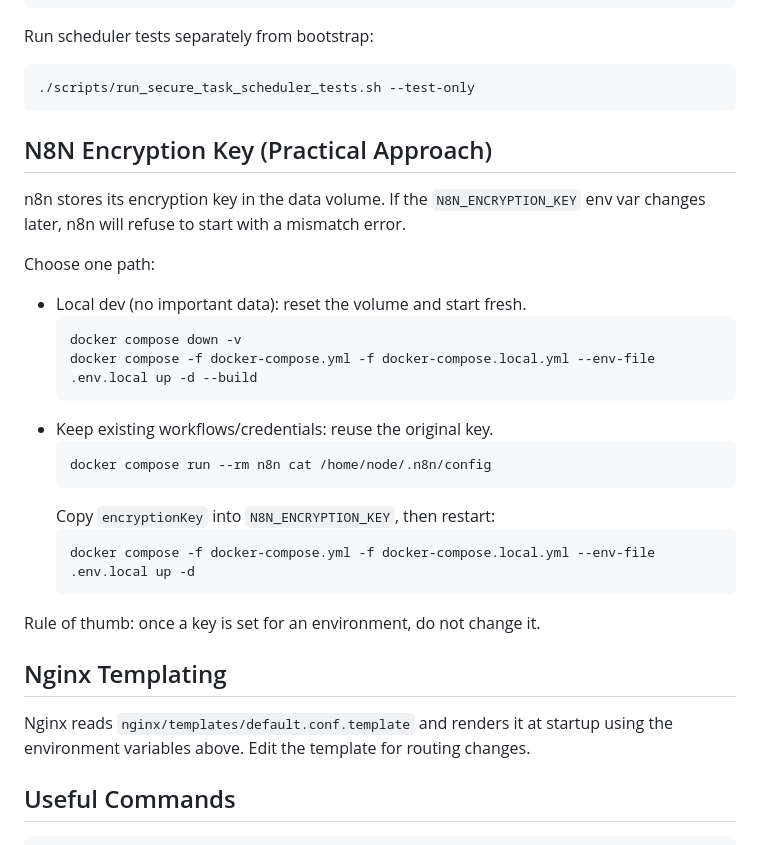
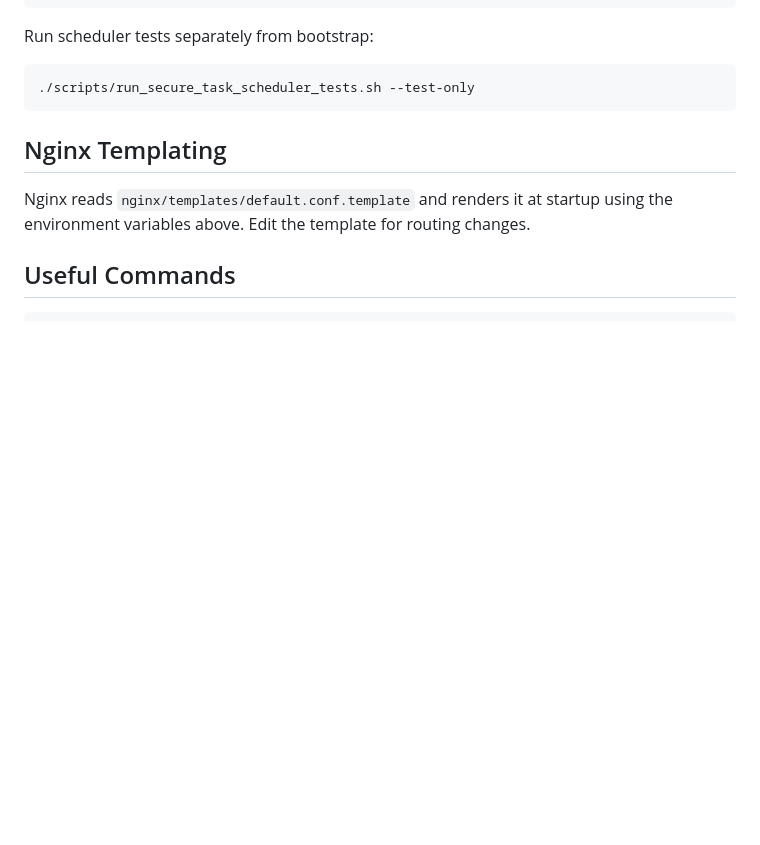
Before and after one commit to deeprahman/pricing-automation, a Markdown page: README.md, the part around the change. Drawn GitHub-style; blank space fills up the shorter version.

Commit message:
Delete N8N Encryption Key guidance from README
Removed section on N8N encryption key management from README.

````diff
--- a/README.md
+++ b/README.md
@@ -183,26 +183,7 @@ Run scheduler tests separately from bootstrap:
 ./scripts/run_secure_task_scheduler_tests.sh --test-only
 ```
 
-## N8N Encryption Key (Practical Approach)
-n8n stores its encryption key in the data volume. If the `N8N_ENCRYPTION_KEY`
-env var changes later, n8n will refuse to start with a mismatch error.
 
-Choose one path:
-- Local dev (no important data): reset the volume and start fresh.
-  ```bash
-  docker compose down -v
-  docker compose -f docker-compose.yml -f docker-compose.local.yml --env-file .env.local up -d --build
-  ```
-- Keep existing workflows/credentials: reuse the original key.
-  ```bash
-  docker compose run --rm n8n cat /home/node/.n8n/config
-  ```
-  Copy `encryptionKey` into `N8N_ENCRYPTION_KEY`, then restart:
-  ```bash
-  docker compose -f docker-compose.yml -f docker-compose.local.yml --env-file .env.local up -d
-  ```
-
-Rule of thumb: once a key is set for an environment, do not change it.
 
 ## Nginx Templating
 Nginx reads `nginx/templates/default.conf.template` and renders it at startup
````
